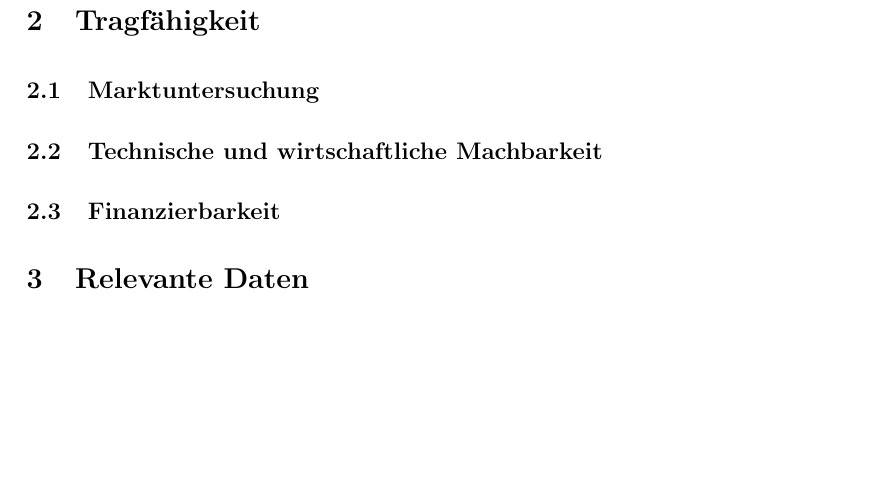
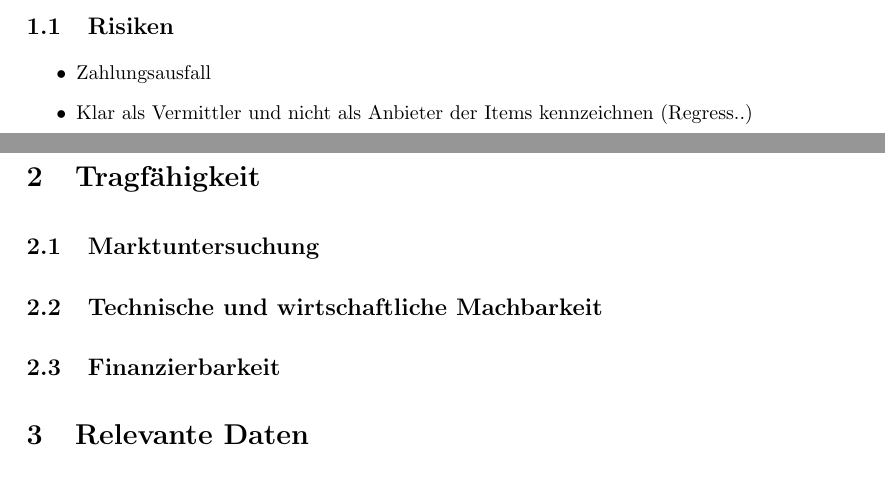
Before and after one commit to minf/minf3_uo_p2, a LaTeX document (protokoll.tex): part of page 2 of 2 before the commit and two parts of pages 1 and 2 of 2 after it, the two joined at a grey line, cut at the place of the change, the shorter picture padded with empty space. Compiled offline with pdfLaTeX.

Commit message:
ideensammlung++

```diff
--- a/protokoll.tex
+++ b/protokoll.tex
@@ -37,6 +37,11 @@ Die Wechselkurse zur jeweiligen Gamewährung werden per API übergeben.
 Spieler wird z.B. beim Kauf eines Items auf gamergeld.de redirected und zahlt dort den geforderten Betrag bzw. belastet sein Konto.
 Zahlung über Paypal, Kreditkarte, Bankeinzug, sofortüberweisung, Moneybookers, Bitcoins, Prepaid, ..
 
+\subsection{Risiken}
+\begin{itemize}
+  \item Zahlungsausfall
+  \item Klar als Vermittler und nicht als Anbieter der Items kennzeichnen (Regress..)
+\end{itemize}
 
 \section{Tragfähigkeit}
 \subsection{Marktuntersuchung}
```
